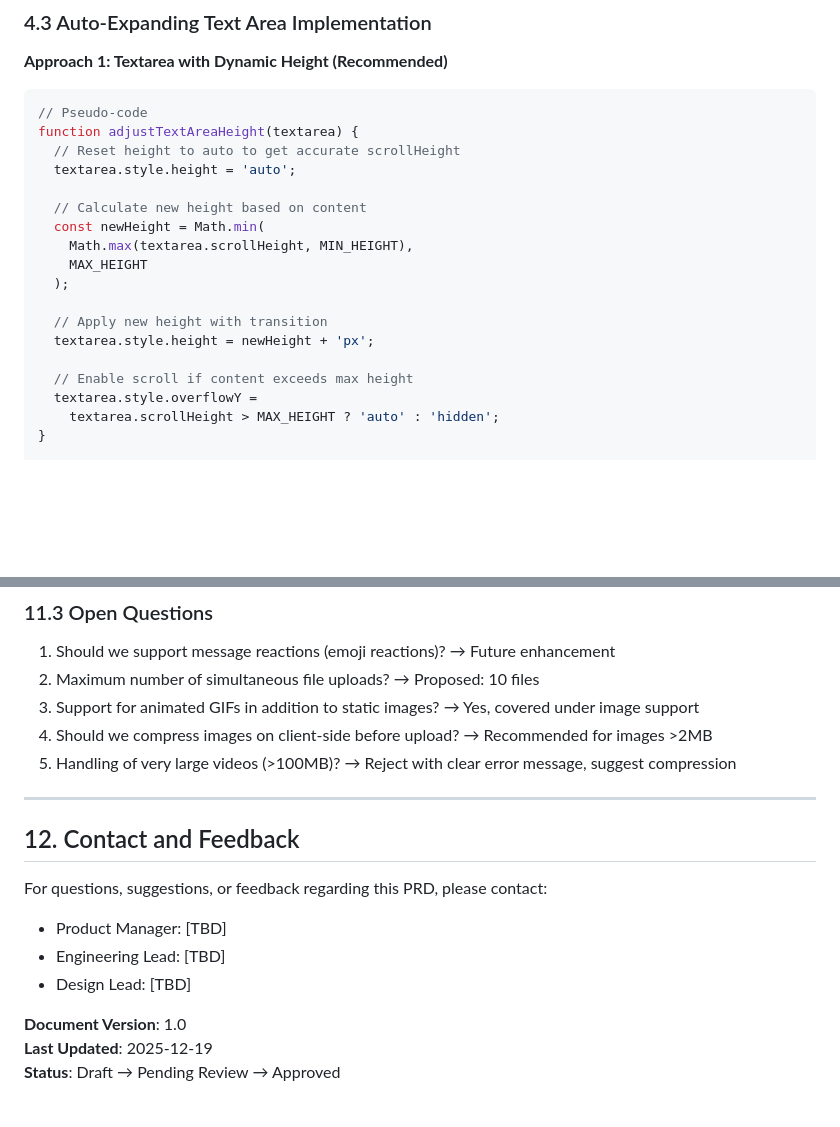
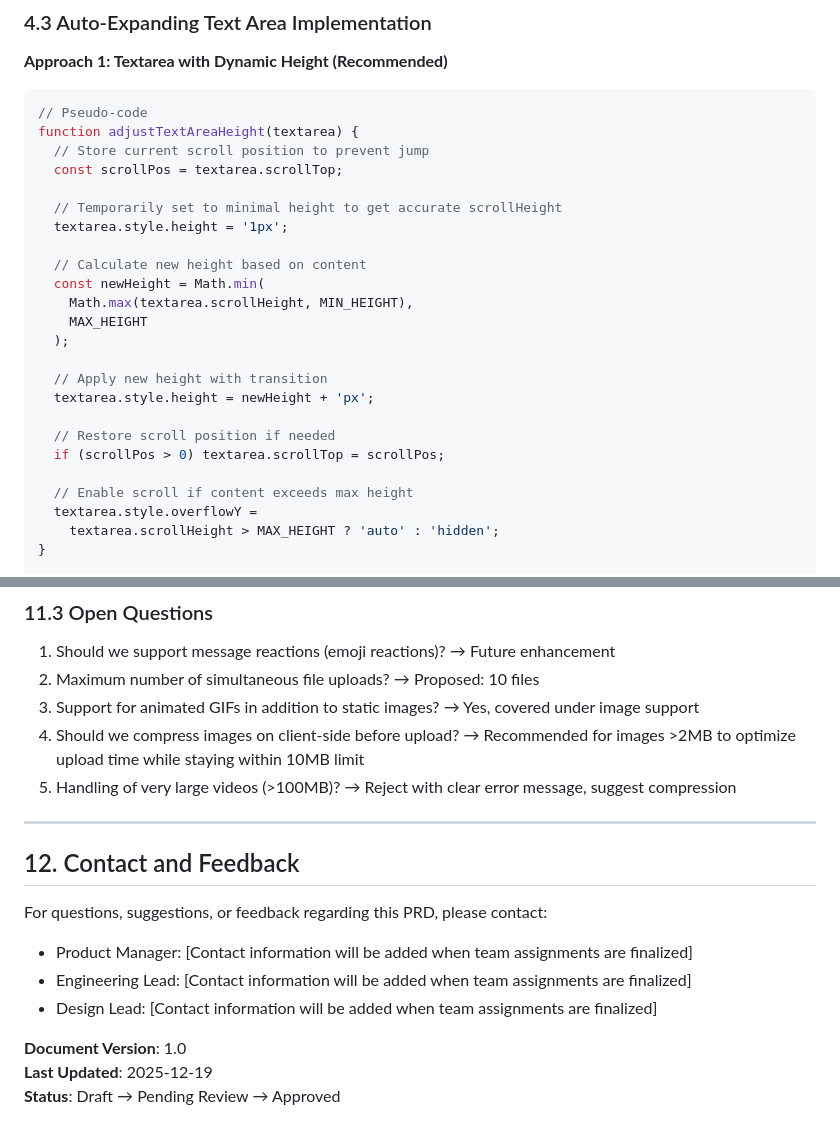
Before and after one commit to loker-global/simple-chat, a Markdown page: README.md, 2 parts joined by grey strips. Drawn GitHub-style; blank space fills up the shorter version.

Commit message:
Refine PRD based on code review feedback - improve implementation code and clarify specifications
Co-authored-by: loker-global <87998293+loker-global@users.noreply.github.com>

````diff
--- a/README.md
+++ b/README.md
@@ -378,8 +378,11 @@ ChatContainer
 ```javascript
 // Pseudo-code
 function adjustTextAreaHeight(textarea) {
-  // Reset height to auto to get accurate scrollHeight
-  textarea.style.height = 'auto';
+  // Store current scroll position to prevent jump
+  const scrollPos = textarea.scrollTop;
+
+  // Temporarily set to minimal height to get accurate scrollHeight
+  textarea.style.height = '1px';
 
   // Calculate new height based on content
   const newHeight = Math.min(
@@ -389,6 +392,9 @@ function adjustTextAreaHeight(textarea) {
 
   // Apply new height with transition
   textarea.style.height = newHeight + 'px';
+
+  // Restore scroll position if needed
+  if (scrollPos > 0) textarea.scrollTop = scrollPos;
 
   // Enable scroll if content exceeds max height
   textarea.style.overflowY =
@@ -694,7 +700,7 @@ The Simple Chat application will be considered successful when:
 1. Should we support message reactions (emoji reactions)? → Future enhancement
 2. Maximum number of simultaneous file uploads? → Proposed: 10 files
 3. Support for animated GIFs in addition to static images? → Yes, covered under image support
-4. Should we compress images on client-side before upload? → Recommended for images >2MB
+4. Should we compress images on client-side before upload? → Recommended for images >2MB to optimize upload time while staying within 10MB limit
 5. Handling of very large videos (>100MB)? → Reject with clear error message, suggest compression
 
 ---
@@ -702,9 +708,9 @@ The Simple Chat application will be considered successful when:
 ## 12. Contact and Feedback
 
 For questions, suggestions, or feedback regarding this PRD, please contact:
-- Product Manager: [TBD]
-- Engineering Lead: [TBD]
-- Design Lead: [TBD]
+- Product Manager: [Contact information will be added when team assignments are finalized]
+- Engineering Lead: [Contact information will be added when team assignments are finalized]
+- Design Lead: [Contact information will be added when team assignments are finalized]
 
 **Document Version**: 1.0
 **Last Updated**: 2025-12-19
````
